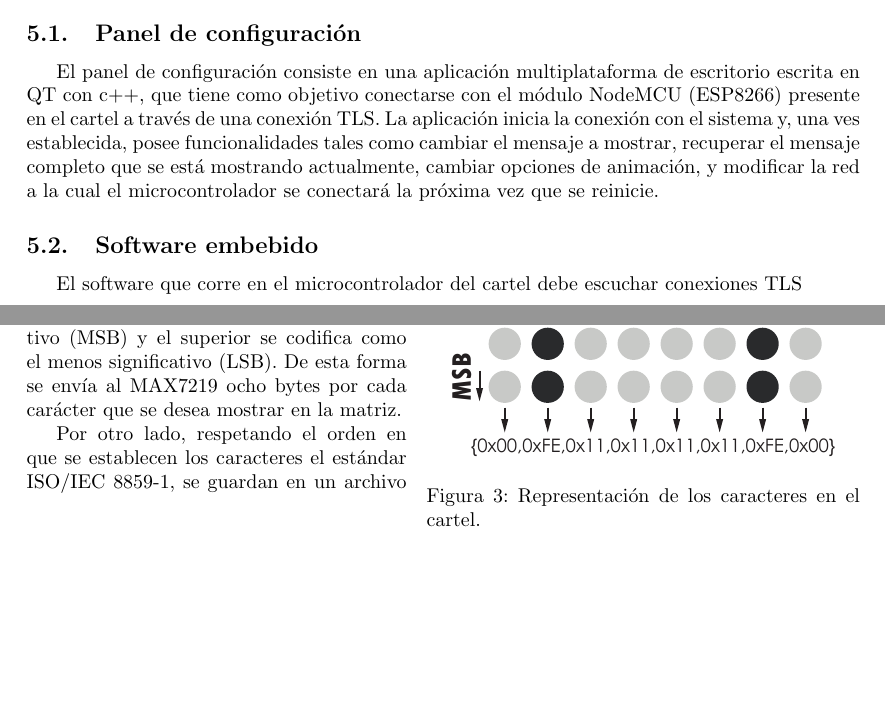
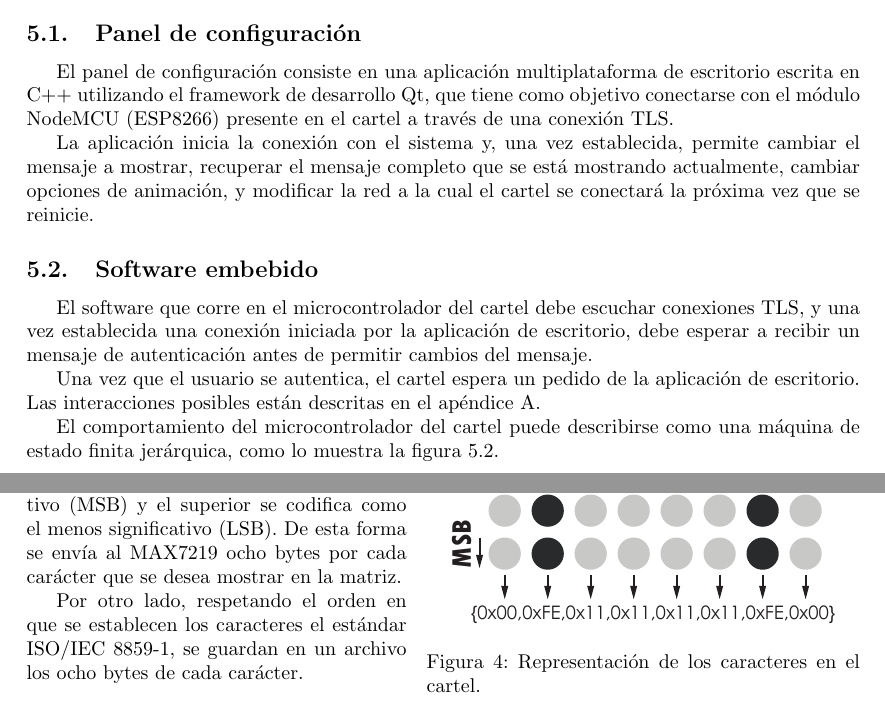
Before and after one commit to TPI-2017/informes, a LaTeX document (Inicial/entregable.tex, which reads Inicial/desarrollo.tex): two parts of pages 5 and 6 of 13 before the commit and two parts of pages 5 and 7 of 13 after it, joined at a grey line, cut so that both start at the same text, the shorter picture padded with empty space. Compiled offline with pdfLaTeX.

Commit message:
Progreso

```diff
--- a/Inicial/desarrollo.tex
+++ b/Inicial/desarrollo.tex
@@ -77,21 +77,16 @@ El protocolo está especificado en detalle en el Apéndice \ref{sec:protocolo}.
 
 
 \subsection{Panel de configuración}
-El panel de configuración consiste en una aplicación multiplataforma de escritorio escrita en QT con c++, que tiene como objetivo conectarse con el módulo NodeMCU (ESP8266) presente en el cartel a través de una conexión TLS.
-La aplicación inicia la conexión con el sistema y, una ves establecida, posee funcionalidades tales como cambiar el mensaje a mostrar, recuperar el mensaje completo que se está mostrando actualmente, cambiar opciones de animación, y modificar la red a la cual el microcontrolador se conectará la próxima vez que se reinicie.
-\subsection{Software embebido}
-El software que corre en el microcontrolador del cartel debe escuchar conexiones TLS
+El panel de configuración consiste en una aplicación multiplataforma de escritorio escrita en C++ utilizando el framework de desarrollo Qt, que tiene como objetivo conectarse con el módulo NodeMCU (ESP8266) presente en el cartel a través de una conexión TLS.
 
-%%%SACAR ESTO DESPUES
-\clearpage
+La aplicación inicia la conexión con el sistema y, una vez establecida, permite cambiar el mensaje a mostrar, recuperar el mensaje completo que se está mostrando actualmente, cambiar opciones de animación, y modificar la red a la cual el cartel se conectará la próxima vez que se reinicie.
 
 \subsection{Software embebido}
-\begin{wrapfigure}{r}{0.52\textwidth}
-    \centering
-    \includegraphics[width=0.47\textwidth]{imagenes/codificacionAscii.pdf}
-    \caption{Representación de los caracteres en el cartel.}
-    \label{fig:repAscii}
-\end{wrapfigure}
+El software que corre en el microcontrolador del cartel debe escuchar conexiones TLS, y una vez establecida una conexión iniciada por la aplicación de escritorio, debe esperar a recibir un mensaje de autenticación antes de permitir cambios del mensaje.
+
+Una vez que el usuario se autentica, el cartel espera un pedido de la aplicación de escritorio. Las interacciones posibles están descritas en el apéndice \ref{sec:protocolo}.
+
+El comportamiento del microcontrolador del cartel puede describirse como una máquina de estado finita jerárquica, como lo muestra la figura \ref{fig:fsm-micro}.
 
 \begin{figure}
 	\centering
@@ -100,6 +95,15 @@ El software que corre en el microcontrolador del cartel debe escuchar conexiones
 	\caption{Máquina de estados finitos jerárquica del manejo de conexión en el microcontrolador.}
 
 \end{figure}
+
+\subsubsection{Almacenamiento de los caracteres}
+\begin{wrapfigure}{r}{0.52\textwidth}
+    \centering
+    \includegraphics[width=0.47\textwidth]{imagenes/codificacionAscii.pdf}
+    \caption{Representación de los caracteres en el cartel.}
+    \label{fig:repAscii}
+\end{wrapfigure}
+
 
 Los caracteres que son recibidos en el microcontrolador son codificados en mapa de bits, en el que un bit representa el estado (encendido o apagado) de un LED en particular según la posición en el que esté, para poder representarlos correctamente en la matriz. En la figura \ref{fig:repAscii} se observa un ejemplo de como esta representada la letra \enquote{A} en el mapa de bits.
 
```
Also changed, not shown: Inicial/desarrollo.tex (4 more changed lines).
